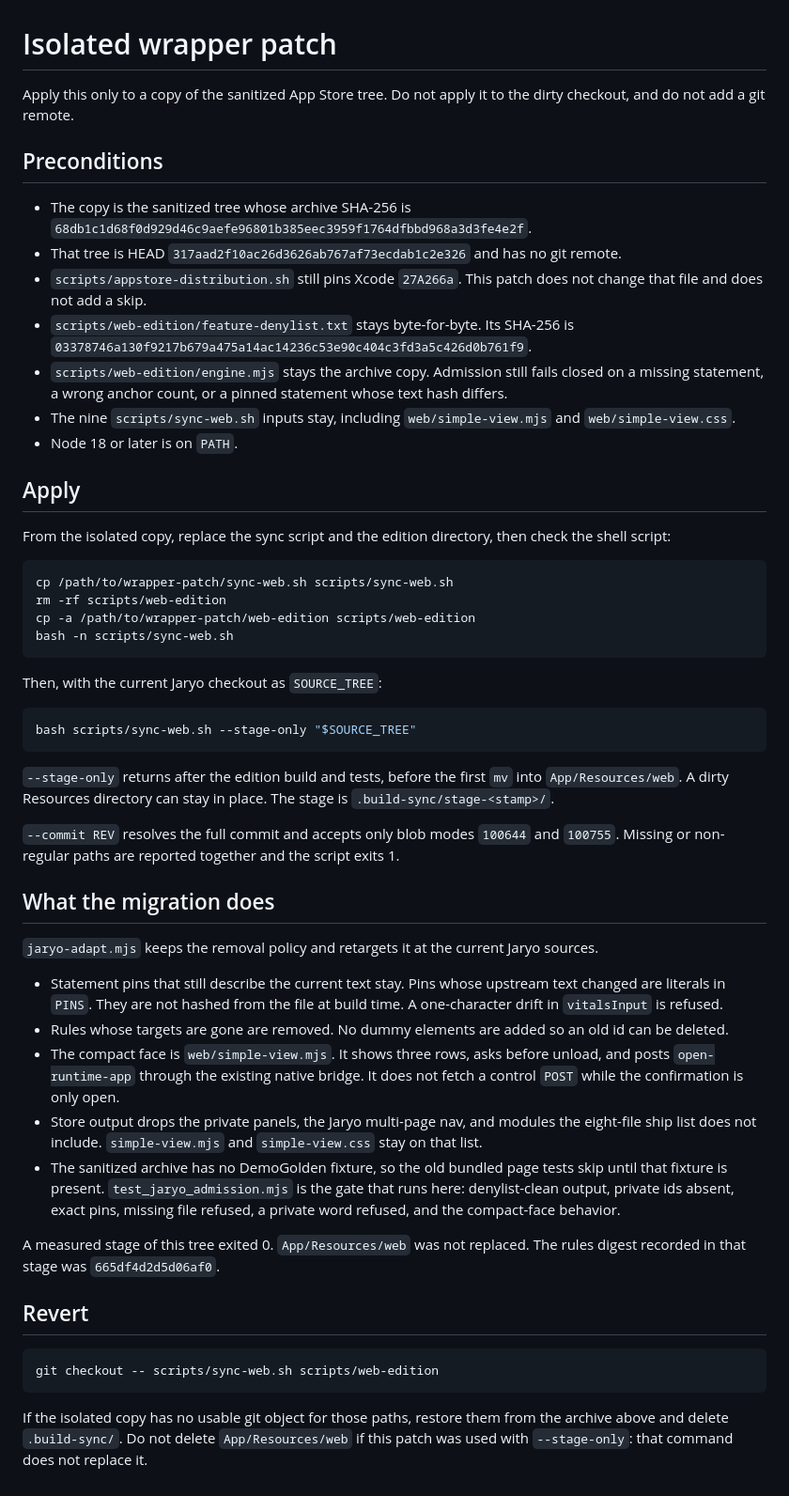
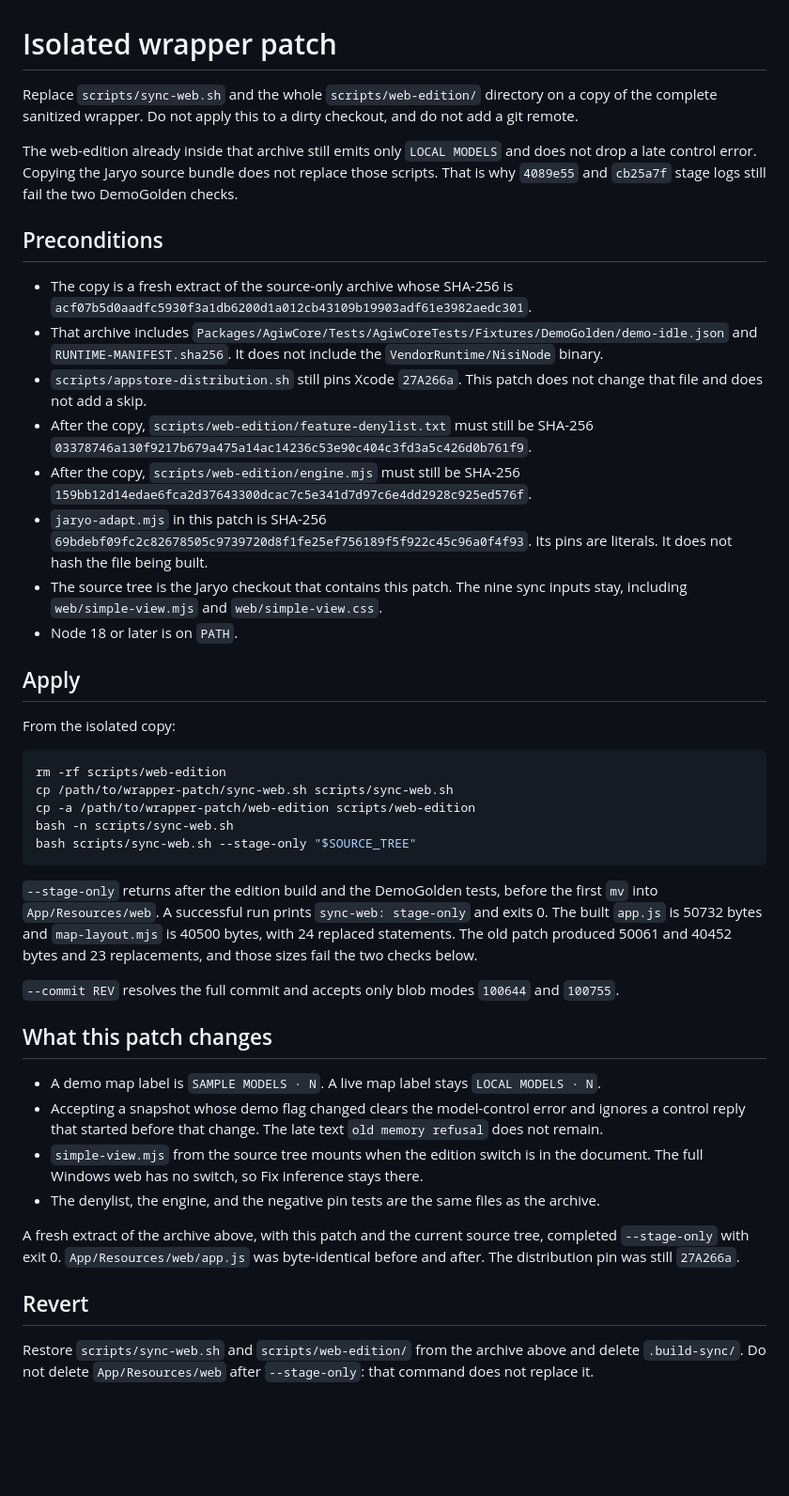
Before and after one commit to louiscalata/agiw-suite, a Markdown page: wrapper-patch/APPLY.md, the part around the change. Shown at 94% size. Drawn GitHub-style; blank space fills up the shorter version.

Commit message:
Tell the wrapper patch to replace the edition that still says LOCAL MODELS.
The source bundle does not carry scripts/web-edition. A fresh extract keeps the old adapt unless that directory is replaced.

Co-authored-by: louiscalata <louiscalata@users.noreply.github.com>

````diff
--- a/wrapper-patch/APPLY.md
+++ b/wrapper-patch/APPLY.md
@@ -1,54 +1,45 @@
 # Isolated wrapper patch
 
-Apply this only to a copy of the sanitized App Store tree. Do not apply it to the dirty checkout, and do not add a git remote.
+Replace `scripts/sync-web.sh` and the whole `scripts/web-edition/` directory on a copy of the complete sanitized wrapper. Do not apply this to a dirty checkout, and do not add a git remote.
+
+The web-edition already inside that archive still emits only `LOCAL MODELS` and does not drop a late control error. Copying the Jaryo source bundle does not replace those scripts. That is why `4089e55` and `cb25a7f` stage logs still fail the two DemoGolden checks.
 
 ## Preconditions
 
-- The copy is the sanitized tree whose archive SHA-256 is `68db1c1d68f0d929d46c9aefe96801b385eec3959f1764dfbbd968a3d3fe4e2f`.
-- That tree is HEAD `317aad2f10ac26d3626ab767af73ecdab1c2e326` and has no git remote.
+- The copy is a fresh extract of the source-only archive whose SHA-256 is `acf07b5d0aadfc5930f3a1db6200d1a012cb43109b19903adf61e3982aedc301`.
+- That archive includes `Packages/AgiwCore/Tests/AgiwCoreTests/Fixtures/DemoGolden/demo-idle.json` and `RUNTIME-MANIFEST.sha256`. It does not include the `VendorRuntime/NisiNode` binary.
 - `scripts/appstore-distribution.sh` still pins Xcode `27A266a`. This patch does not change that file and does not add a skip.
-- `scripts/web-edition/feature-denylist.txt` stays byte-for-byte. Its SHA-256 is `03378746a130f9217b679a475a14ac14236c53e90c404c3fd3a5c426d0b761f9`.
-- `scripts/web-edition/engine.mjs` stays the archive copy. Admission still fails closed on a missing statement, a wrong anchor count, or a pinned statement whose text hash differs.
-- The nine `scripts/sync-web.sh` inputs stay, including `web/simple-view.mjs` and `web/simple-view.css`.
+- After the copy, `scripts/web-edition/feature-denylist.txt` must still be SHA-256 `03378746a130f9217b679a475a14ac14236c53e90c404c3fd3a5c426d0b761f9`.
+- After the copy, `scripts/web-edition/engine.mjs` must still be SHA-256 `159bb12d14edae6fca2d37643300dcac7c5e341d7d97c6e4dd2928c925ed576f`.
+- `jaryo-adapt.mjs` in this patch is SHA-256 `69bdebf09fc2c82678505c9739720d8f1fe25ef756189f5f922c45c96a0f4f93`. Its pins are literals. It does not hash the file being built.
+- The source tree is the Jaryo checkout that contains this patch. The nine sync inputs stay, including `web/simple-view.mjs` and `web/simple-view.css`.
 - Node 18 or later is on `PATH`.
 
 ## Apply
 
-From the isolated copy, replace the sync script and the edition directory, then check the shell script:
+From the isolated copy:
 
 ```sh
+rm -rf scripts/web-edition
 cp /path/to/wrapper-patch/sync-web.sh scripts/sync-web.sh
-rm -rf scripts/web-edition
 cp -a /path/to/wrapper-patch/web-edition scripts/web-edition
 bash -n scripts/sync-web.sh
-```
-
-Then, with the current Jaryo checkout as `SOURCE_TREE`:
-
-```sh
 bash scripts/sync-web.sh --stage-only "$SOURCE_TREE"
 ```
 
-`--stage-only` returns after the edition build and tests, before the first `mv` into `App/Resources/web`. A dirty Resources directory can stay in place. The stage is `.build-sync/stage-<stamp>/`.
+`--stage-only` returns after the edition build and the DemoGolden tests, before the first `mv` into `App/Resources/web`. A successful run prints `sync-web: stage-only` and exits 0. The built `app.js` is 50732 bytes and `map-layout.mjs` is 40500 bytes, with 24 replaced statements. The old patch produced 50061 and 40452 bytes and 23 replacements, and those sizes fail the two checks below.
 
-`--commit REV` resolves the full commit and accepts only blob modes `100644` and `100755`. Missing or non-regular paths are reported together and the script exits 1.
+`--commit REV` resolves the full commit and accepts only blob modes `100644` and `100755`.
 
-## What the migration does
+## What this patch changes
 
-`jaryo-adapt.mjs` keeps the removal policy and retargets it at the current Jaryo sources.
+- A demo map label is `SAMPLE MODELS · N`. A live map label stays `LOCAL MODELS · N`.
+- Accepting a snapshot whose demo flag changed clears the model-control error and ignores a control reply that started before that change. The late text `old memory refusal` does not remain.
+- `simple-view.mjs` from the source tree mounts when the edition switch is in the document. The full Windows web has no switch, so Fix inference stays there.
+- The denylist, the engine, and the negative pin tests are the same files as the archive.
 
-- Statement pins that still describe the current text stay. Pins whose upstream text changed are literals in `PINS`. They are not hashed from the file at build time. A one-character drift in `vitalsInput` is refused.
-- Rules whose targets are gone are removed. No dummy elements are added so an old id can be deleted.
-- The compact face is `web/simple-view.mjs`. It shows three rows, asks before unload, and posts `open-runtime-app` through the existing native bridge. It does not fetch a control `POST` while the confirmation is only open.
-- Store output drops the private panels, the Jaryo multi-page nav, and modules the eight-file ship list does not include. `simple-view.mjs` and `simple-view.css` stay on that list.
-- The sanitized archive has no DemoGolden fixture, so the old bundled page tests skip until that fixture is present. `test_jaryo_admission.mjs` is the gate that runs here: denylist-clean output, private ids absent, exact pins, missing file refused, a private word refused, and the compact-face behavior.
-
-A measured stage of this tree exited 0. `App/Resources/web` was not replaced. The rules digest recorded in that stage was `665df4d2d5d06af0`.
+A fresh extract of the archive above, with this patch and the current source tree, completed `--stage-only` with exit 0. `App/Resources/web/app.js` was byte-identical before and after. The distribution pin was still `27A266a`.
 
 ## Revert
 
-```sh
-git checkout -- scripts/sync-web.sh scripts/web-edition
-```
-
-If the isolated copy has no usable git object for those paths, restore them from the archive above and delete `.build-sync/`. Do not delete `App/Resources/web` if this patch was used with `--stage-only`: that command does not replace it.
+Restore `scripts/sync-web.sh` and `scripts/web-edition/` from the archive above and delete `.build-sync/`. Do not delete `App/Resources/web` after `--stage-only`: that command does not replace it.
````
